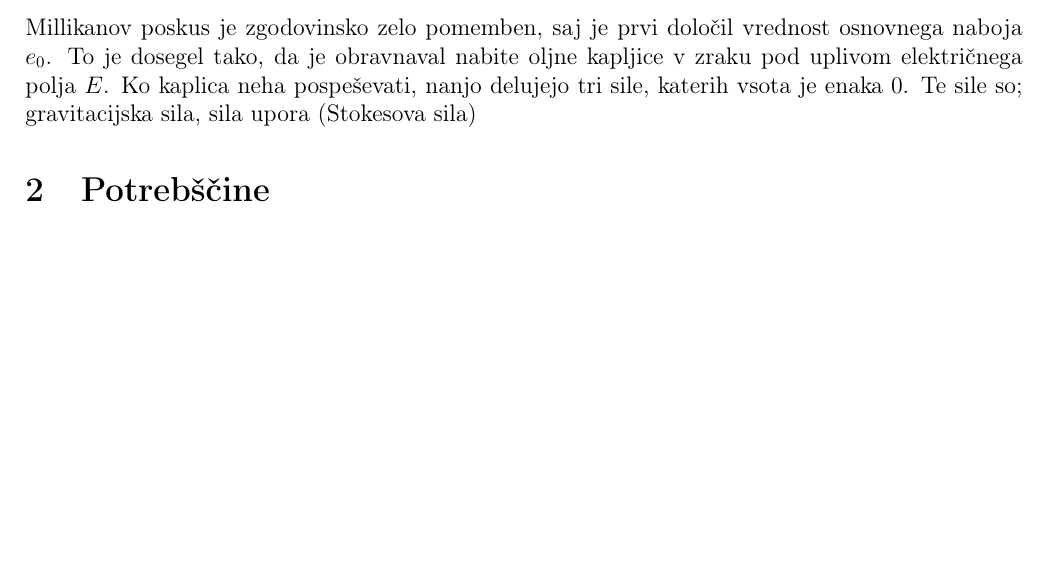
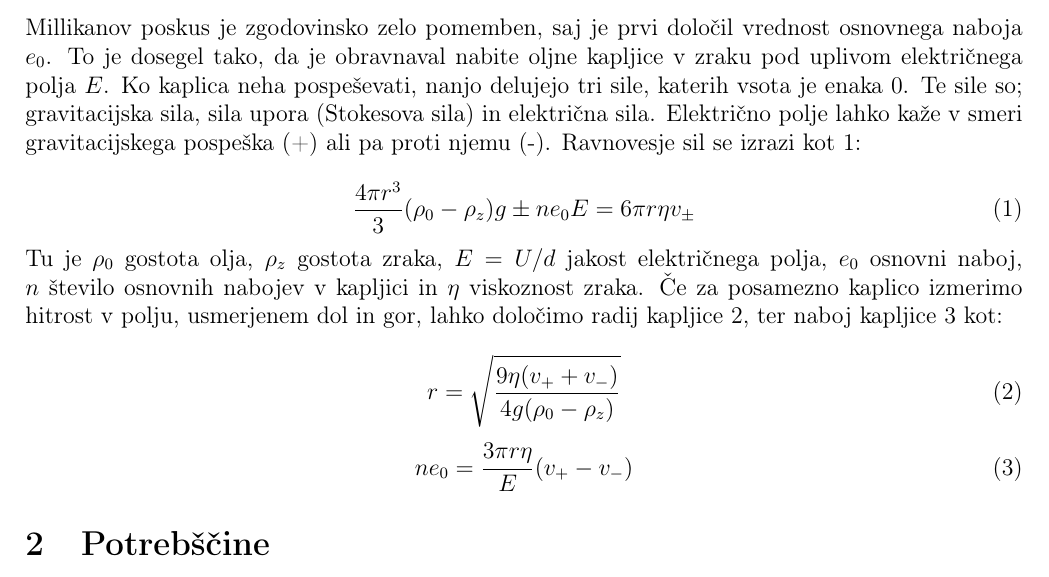
Before and after one commit to hyhmir/praktikum4, a LaTeX document (Milik/porocilo/porocilo.tex): part of the page, cut so that both start at the same text, the shorter picture padded with empty space. Compiled offline with pdfLaTeX.

Commit message:
uvod napisan 🫡

```diff
--- a/Milik/porocilo/porocilo.tex
+++ b/Milik/porocilo/porocilo.tex
@@ -23,7 +23,23 @@
 
 \section{Uvod}
 
-Millikanov poskus je zgodovinsko zelo pomemben, saj je prvi določil vrednost osnovnega naboja $e_0$. To je dosegel tako, da je obravnaval nabite oljne kapljice v zraku pod uplivom električnega polja $E$. Ko kaplica neha pospeševati, nanjo delujejo tri sile, katerih vsota je enaka $0$. Te sile so; gravitacijska sila, sila upora (Stokesova sila)
+Millikanov poskus je zgodovinsko zelo pomemben, saj je prvi določil vrednost osnovnega naboja $e_0$. To je dosegel tako, da je obravnaval nabite oljne kapljice v zraku pod uplivom električnega polja $E$. Ko kaplica neha pospeševati, nanjo delujejo tri sile, katerih vsota je enaka $0$. Te sile so; gravitacijska sila, sila upora (Stokesova sila) in električna sila. Električno polje lahko kaže v smeri gravitacijskega pospeška (+) ali pa proti njemu (-). Ravnovesje sil se izrazi kot \ref{sile}:
+
+\begin{equation}
+    \frac{4\pi r^3}{3} (\rho_0-\rho_z)g \pm n e_0 E = 6\pi r \eta v_\pm
+    \label{sile}
+\end{equation}
+Tu je $\rho_0$ gostota olja, $\rho_z$ gostota zraka, $E = U/d$ jakost električnega polja, $e_0$ osnovni naboj, $n$ število osnovnih nabojev v kapljici in $\eta$ viskoznost zraka. Če za posamezno kaplico izmerimo hitrost v polju, usmerjenem dol in gor, lahko določimo radij kapljice \ref{radi}, ter naboj kapljice \ref{naboj} kot:
+
+\begin{equation}
+    r = \sqrt{\frac{9 \eta (v_+ + v_-)}{4g(\rho_0-\rho_z)}}
+    \label{radi}
+\end{equation}
+
+\begin{equation}
+    ne_0 = \frac{3\pi r \eta}{E}(v_+ - v_-)
+    \label{naboj}
+\end{equation}
 
 \section{Potrebščine}
 
```
Also changed, not shown: Milik/porocilo/porocilo.pdf.
